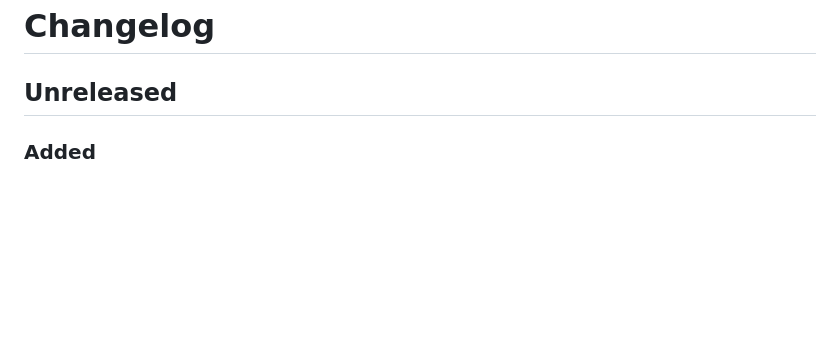
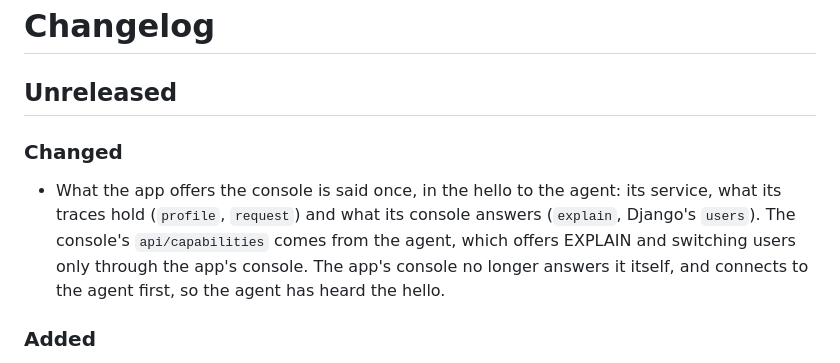
Before and after one commit to tracepanel/tracepanel-python, a Markdown page: CHANGELOG.md, the part around the change. Rendered like a GitHub page; blank space fills up the shorter version.

Commit message:
Changelog: capabilities from the hello

```diff
--- a/CHANGELOG.md
+++ b/CHANGELOG.md
@@ -1,6 +1,15 @@
 # Changelog
 
 ## Unreleased
+
+### Changed
+
+- What the app offers the console is said once, in the hello to the agent:
+  its service, what its traces hold (`profile`, `request`) and what its
+  console answers (`explain`, Django's `users`). The console's
+  `api/capabilities` comes from the agent, which offers EXPLAIN and switching
+  users only through the app's console. The app's console no longer answers it
+  itself, and connects to the agent first, so the agent has heard the hello.
 
 ### Added
 
```
